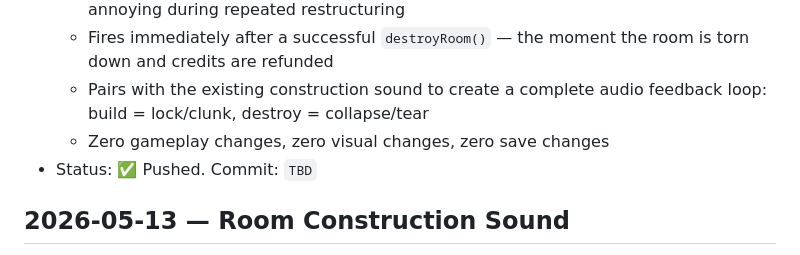
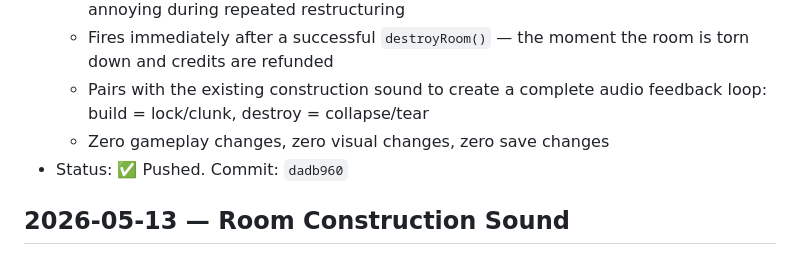
Before and after one commit to JabbaJebba/game1, a Markdown page: CHANGELOG.md, the part around the change. Drawn GitHub-style.

Commit message:
Update CHANGELOG with destruction sound commit hash

```diff
--- a/CHANGELOG.md
+++ b/CHANGELOG.md
@@ -5,7 +5,7 @@
   - Fires immediately after a successful `destroyRoom()` — the moment the room is torn down and credits are refunded
   - Pairs with the existing construction sound to create a complete audio feedback loop: build = lock/clunk, destroy = collapse/tear
   - Zero gameplay changes, zero visual changes, zero save changes
-- Status: ✅ Pushed. Commit: `TBD`
+- Status: ✅ Pushed. Commit: `dadb960`
 
 ## 2026-05-13 — Room Construction Sound
 - **Audio/Game Feel:** Added a satisfying mechanical construction sound when placing rooms in the ship grid
```
